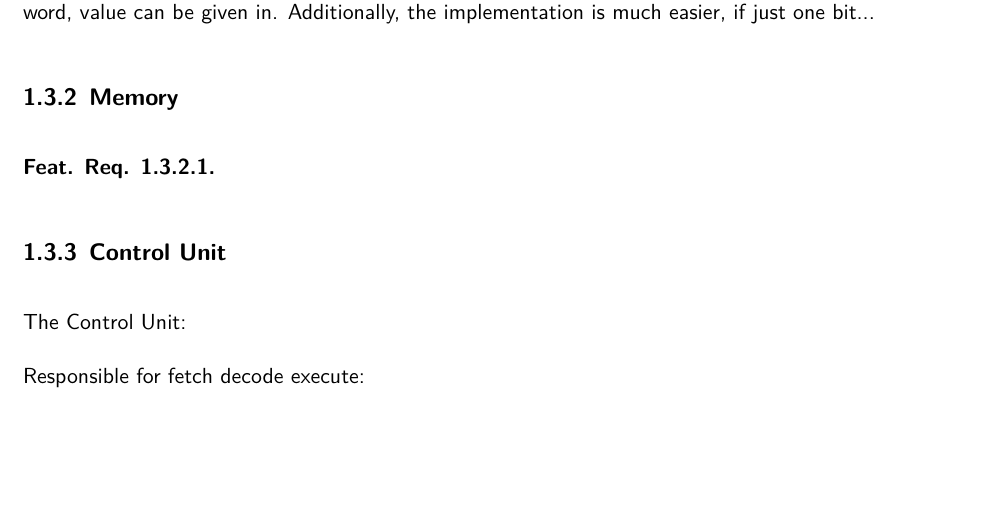
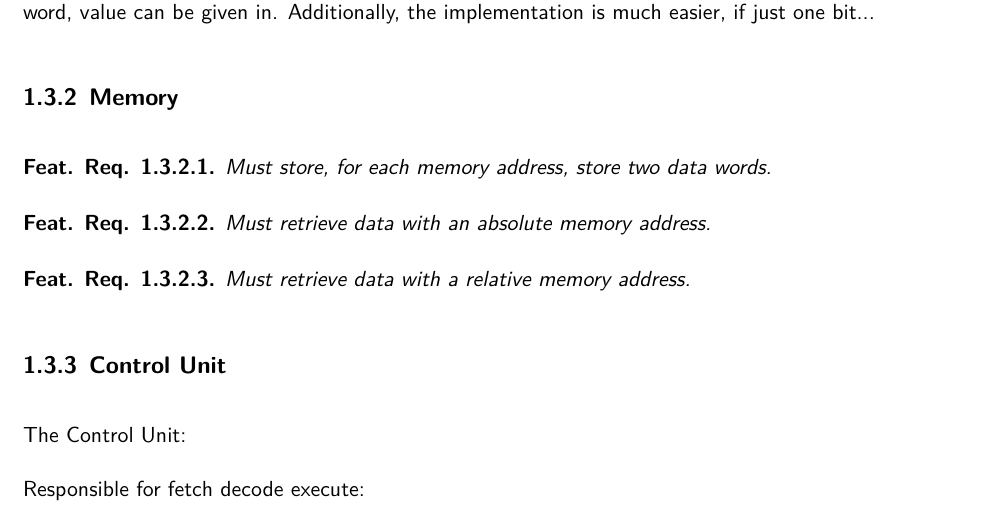
Before and after one commit to strau0106/ma, a LaTeX thesis (paper/main.tex, which reads paper/2-mainpart/architecture/memory.tex): part of page 7 of 16, cut so that both start at the same text, the shorter picture padded with empty space. Compiled offline with XeLaTeX.

Commit message:
feat(memory): Add files for memory module.

```diff
--- a/paper/2-mainpart/architecture/memory.tex
+++ b/paper/2-mainpart/architecture/memory.tex
@@ -1,5 +1,13 @@
 \subsection{Memory}
 
 \begin{feat-requirement}
+Must store, for each memory address, store two data words.
+\end{feat-requirement}
 
+\begin{feat-requirement}
+Must retrieve data with an absolute memory address.
 \end{feat-requirement}
+
+\begin{feat-requirement}
+Must retrieve data with a relative memory address.
+\end{feat-requirement}
```
Also changed, not shown: 3 other files.
